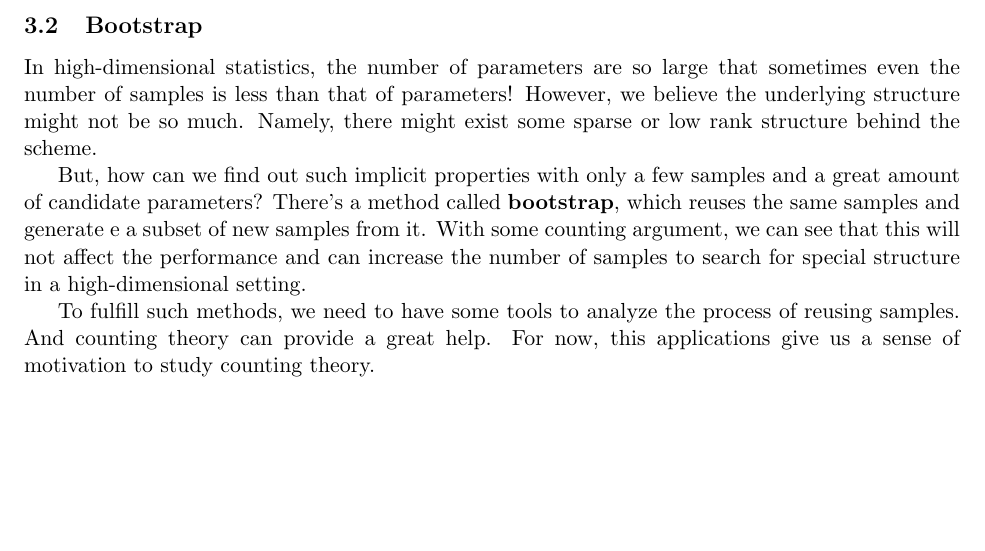
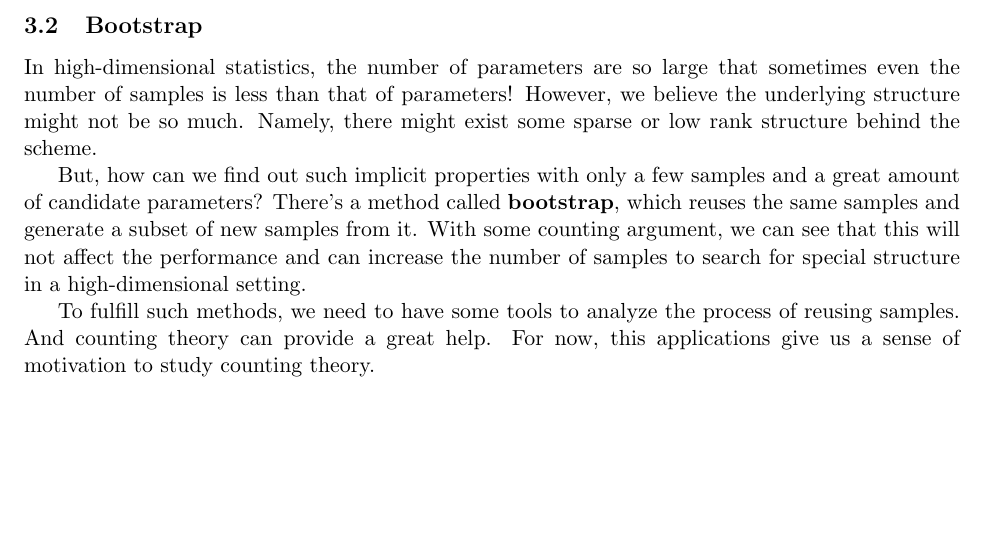
Before and after one commit to SupernovaTitanium/Statistical-Inference, a LaTeX document (0921/template.tex): part of page 4 of 4, cut so that both start at the same text. Compiled offline with pdfLaTeX.

Commit message:
counting methods2

```diff
--- a/0921/template.tex
+++ b/0921/template.tex
@@ -133,7 +133,7 @@ The chance mechanism we choose will affect the underlying possibility for us to
 \subsection{Bootstrap}
 In high-dimensional statistics, the number of parameters are so large that sometimes even the number of samples is less than that of parameters! However, we believe the underlying structure might not be so much. Namely, there might exist some sparse or low rank structure behind the scheme.
 
-But, how can we find out such implicit properties with only a few samples and a great amount of candidate parameters? There's a method called {\bf bootstrap}, which reuses the same samples and generate e a subset of new samples from it. With some counting argument, we can see that this will not affect the performance and can increase the number of samples to search for special structure in a high-dimensional setting.
+But, how can we find out such implicit properties with only a few samples and a great amount of candidate parameters? There's a method called {\bf bootstrap}, which reuses the same samples and generate  a subset of new samples from it. With some counting argument, we can see that this will not affect the performance and can increase the number of samples to search for special structure in a high-dimensional setting.
 
 To fulfill such methods, we need to have some tools to analyze the process of reusing samples. And counting theory can provide a great help. For now, this applications give us a sense of motivation to study counting theory.
 
```
Also changed, not shown: 0921/template.pdf, 0925/parta.pdf, 4 other files.
